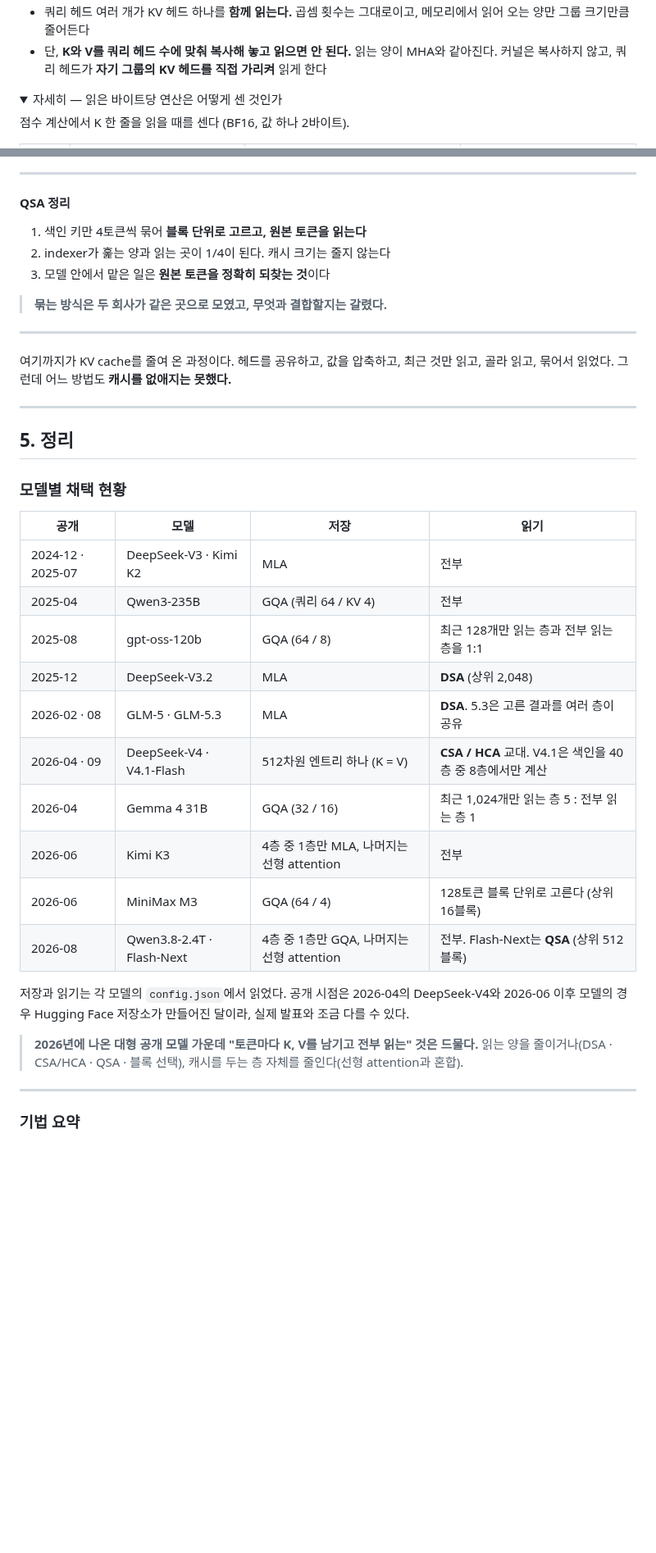
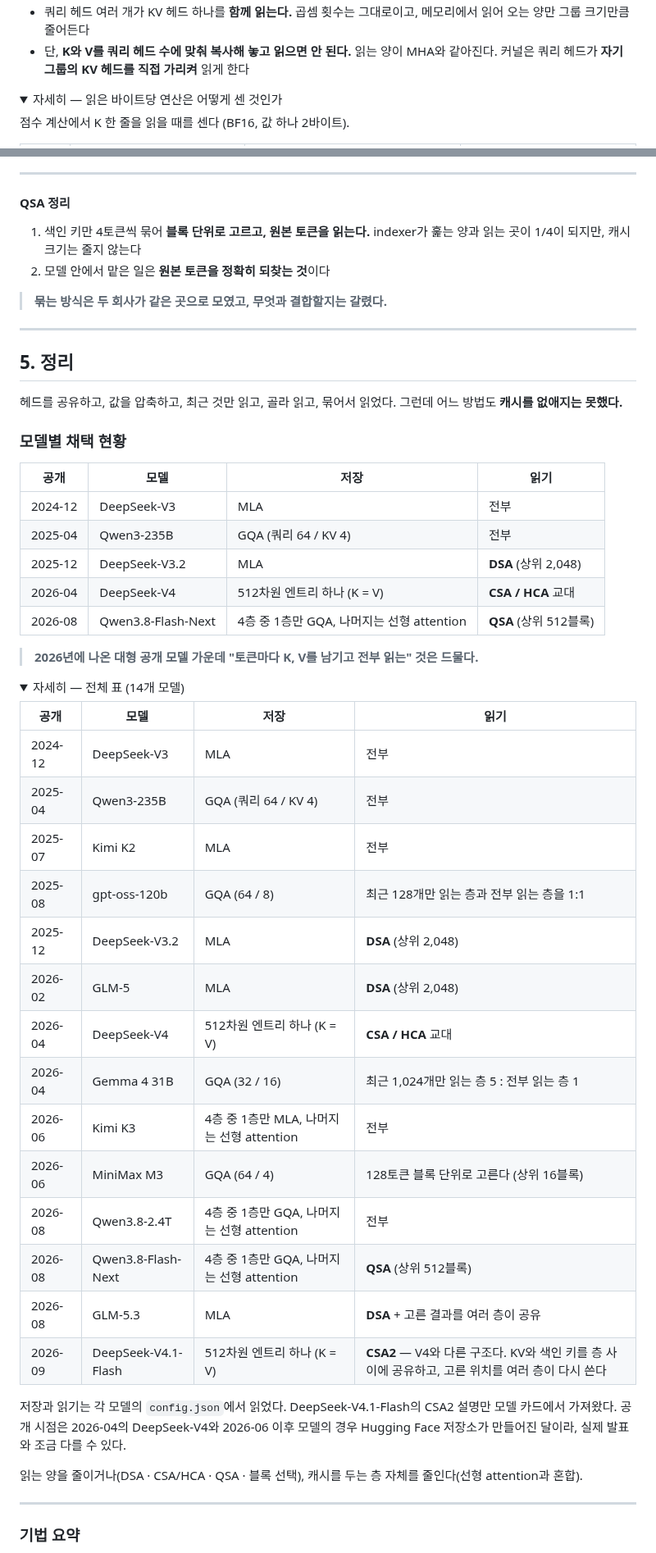
Before and after one commit to KimHyeon-Ji/llm-arch-lineage-wiki, a Markdown page: seminar/01-attention-seminar_sum_ver.md, 2 parts joined by grey strips. Shown at 82% size. Drawn GitHub-style; folded sections open; blank space fills up the shorter version.

```diff
--- a/seminar/01-attention-seminar_sum_ver.md
+++ b/seminar/01-attention-seminar_sum_ver.md
@@ -203,5 +185,5 @@ MQA는 효과가 확실했다. 그런데 큰 모델에서는 **품질이 부담
 - 쿼리 헤드 여러 개가 KV 헤드 하나를 **함께 읽는다.** 곱셈 횟수는 그대로이고, 메모리에서 읽어 오는 양만 그룹 크기만큼 줄어든다
-- 단, **K와 V를 쿼리 헤드 수에 맞춰 복사해 놓고 읽으면 안 된다.** 읽는 양이 MHA와 같아진다. 커널은 복사하지 않고, 쿼리 헤드가 **자기 그룹의 KV 헤드를 직접 가리켜** 읽게 한다
+- 단, **K와 V를 쿼리 헤드 수에 맞춰 복사해 놓고 읽으면 안 된다.** 읽는 양이 MHA와 같아진다. 커널은 쿼리 헤드가 **자기 그룹의 KV 헤드를 직접 가리켜** 읽게 한다
 
 <details>
 <summary>자세히 — 읽은 바이트당 연산은 어떻게 센 것인가</summary>
@@ -1029,40 +916,54 @@ QSA는 모델의 모든 층에 있지 않다. **넷 중 한 층**이다.
 
 #### QSA 정리
 
-1. 색인 키만 4토큰씩 묶어 **블록 단위로 고르고, 원본 토큰을 읽는다**
-2. indexer가 훑는 양과 읽는 곳이 1/4이 된다. 캐시 크기는 줄지 않는다
-3. 모델 안에서 맡은 일은 **원본 토큰을 정확히 되찾는 것**이다
+1. 색인 키만 4토큰씩 묶어 **블록 단위로 고르고, 원본 토큰을 읽는다.** indexer가 훑는 양과 읽는 곳이 1/4이 되지만, 캐시 크기는 줄지 않는다
+2. 모델 안에서 맡은 일은 **원본 토큰을 정확히 되찾는 것**이다
 
 > **묶는 방식은 두 회사가 같은 곳으로 모였고, 무엇과 결합할지는 갈렸다.**
 
 ---
 
-여기까지가 KV cache를 줄여 온 과정이다. 헤드를 공유하고, 값을 압축하고, 최근 것만 읽고, 골라 읽고, 묶어서 읽었다.
-그런데 어느 방법도 **캐시를 없애지는 못했다.**
+## 5. 정리
 
----
-
-## 5. 정리
+헤드를 공유하고, 값을 압축하고, 최근 것만 읽고, 골라 읽고, 묶어서 읽었다. 그런데 어느 방법도 **캐시를 없애지는 못했다.**
 
 ### 모델별 채택 현황
 
 | 공개 | 모델 | 저장 | 읽기 |
 |---|---|---|---|
-| 2024-12 · 2025-07 | DeepSeek-V3 · Kimi K2 | MLA | 전부 |
+| 2024-12 | DeepSeek-V3 | MLA | 전부 |
 | 2025-04 | Qwen3-235B | GQA (쿼리 64 / KV 4) | 전부 |
+| 2025-12 | DeepSeek-V3.2 | MLA | **DSA** (상위 2,048) |
+| 2026-04 | DeepSeek-V4 | 512차원 엔트리 하나 (K = V) | **CSA / HCA** 교대 |
+| 2026-08 | Qwen3.8-Flash-Next | 4층 중 1층만 GQA, 나머지는 선형 attention | **QSA** (상위 512블록) |
+
+> **2026년에 나온 대형 공개 모델 가운데 "토큰마다 K, V를 남기고 전부 읽는" 것은 드물다.**
+
+<details>
+<summary>자세히 — 전체 표 (14개 모델)</summary>
+
+| 공개 | 모델 | 저장 | 읽기 |
+|---|---|---|---|
+| 2024-12 | DeepSeek-V3 | MLA | 전부 |
+| 2025-04 | Qwen3-235B | GQA (쿼리 64 / KV 4) | 전부 |
+| 2025-07 | Kimi K2 | MLA | 전부 |
 | 2025-08 | gpt-oss-120b | GQA (64 / 8) | 최근 128개만 읽는 층과 전부 읽는 층을 1:1 |
 | 2025-12 | DeepSeek-V3.2 | MLA | **DSA** (상위 2,048) |
-| 2026-02 · 08 | GLM-5 · GLM-5.3 | MLA | **DSA**. 5.3은 고른 결과를 여러 층이 공유 |
-| 2026-04 · 09 | DeepSeek-V4 · V4.1-Flash | 512차원 엔트리 하나 (K = V) | **CSA / HCA** 교대. V4.1은 색인을 40층 중 8층에서만 계산 |
+| 2026-02 | GLM-5 | MLA | **DSA** (상위 2,048) |
+| 2026-04 | DeepSeek-V4 | 512차원 엔트리 하나 (K = V) | **CSA / HCA** 교대 |
 | 2026-04 | Gemma 4 31B | GQA (32 / 16) | 최근 1,024개만 읽는 층 5 : 전부 읽는 층 1 |
 | 2026-06 | Kimi K3 | 4층 중 1층만 MLA, 나머지는 선형 attention | 전부 |
 | 2026-06 | MiniMax M3 | GQA (64 / 4) | 128토큰 블록 단위로 고른다 (상위 16블록) |
-| 2026-08 | Qwen3.8-2.4T · Flash-Next | 4층 중 1층만 GQA, 나머지는 선형 attention | 전부. Flash-Next는 **QSA** (상위 512블록) |
+| 2026-08 | Qwen3.8-2.4T | 4층 중 1층만 GQA, 나머지는 선형 attention | 전부 |
+| 2026-08 | Qwen3.8-Flash-Next | 4층 중 1층만 GQA, 나머지는 선형 attention | **QSA** (상위 512블록) |
+| 2026-08 | GLM-5.3 | MLA | **DSA** + 고른 결과를 여러 층이 공유 |
+| 2026-09 | DeepSeek-V4.1-Flash | 512차원 엔트리 하나 (K = V) | **CSA2** — V4와 다른 구조다. KV와 색인 키를 층 사이에 공유하고, 고른 위치를 여러 층이 다시 쓴다 |
 
-저장과 읽기는 각 모델의 `config.json`에서 읽었다. 공개 시점은 2026-04의 DeepSeek-V4와 2026-06 이후 모델의 경우 Hugging Face 저장소가 만들어진 달이라, 실제 발표와 조금 다를 수 있다.
+저장과 읽기는 각 모델의 `config.json`에서 읽었다. DeepSeek-V4.1-Flash의 CSA2 설명만 모델 카드에서 가져왔다. 공개 시점은 2026-04의 DeepSeek-V4와 2026-06 이후 모델의 경우 Hugging Face 저장소가 만들어진 달이라, 실제 발표와 조금 다를 수 있다.
 
-> **2026년에 나온 대형 공개 모델 가운데 "토큰마다 K, V를 남기고 전부 읽는" 것은 드물다.**
-> 읽는 양을 줄이거나(DSA · CSA/HCA · QSA · 블록 선택), 캐시를 두는 층 자체를 줄인다(선형 attention과 혼합).
+읽는 양을 줄이거나(DSA · CSA/HCA · QSA · 블록 선택), 캐시를 두는 층 자체를 줄인다(선형 attention과 혼합).
+
+</details>
 
 ---
 
```
Also changed, not shown: other parts of seminar/01-attention-seminar_sum_ver.md (+134 -229 lines), seminar/figures/11b-three-knobs.png (added), 2 other files.
